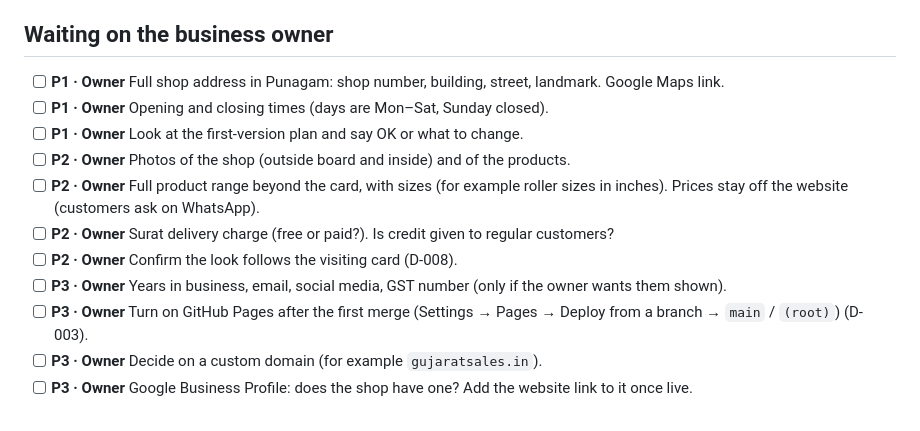
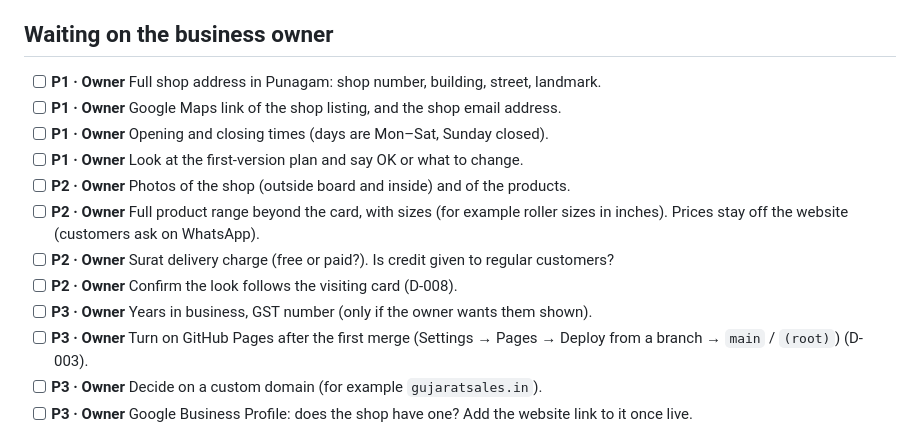
Before and after one commit to PradipDj432/gujarat-sales, a Markdown page: backlog.md, the part around the change. GitHub-like rendering.

```diff
--- a/backlog.md
+++ b/backlog.md
@@ -14,14 +14,15 @@ The few things to do next, in order. Keep this list short and current.
 4. **Dev:** share the plan for the first version (pages, look, home page layout) and get the owner's OK before building.
 
 ## Waiting on the business owner
-- [ ] **P1 · Owner** Full shop address in Punagam: shop number, building, street, landmark. Google Maps link.
+- [ ] **P1 · Owner** Full shop address in Punagam: shop number, building, street, landmark.
+- [ ] **P1 · Owner** Google Maps link of the shop listing, and the shop email address.
 - [ ] **P1 · Owner** Opening and closing times (days are Mon–Sat, Sunday closed).
 - [ ] **P1 · Owner** Look at the first-version plan and say OK or what to change.
 - [ ] **P2 · Owner** Photos of the shop (outside board and inside) and of the products.
 - [ ] **P2 · Owner** Full product range beyond the card, with sizes (for example roller sizes in inches). Prices stay off the website (customers ask on WhatsApp).
 - [ ] **P2 · Owner** Surat delivery charge (free or paid?). Is credit given to regular customers?
 - [ ] **P2 · Owner** Confirm the look follows the visiting card (D-008).
-- [ ] **P3 · Owner** Years in business, email, social media, GST number (only if the owner wants them shown).
+- [ ] **P3 · Owner** Years in business, GST number (only if the owner wants them shown).
 - [ ] **P3 · Owner** Turn on GitHub Pages after the first merge (Settings → Pages → Deploy from a branch → `main` / `(root)`) (D-003).
 - [ ] **P3 · Owner** Decide on a custom domain (for example `gujaratsales.in`).
 - [ ] **P3 · Owner** Google Business Profile: does the shop have one? Add the website link to it once live.
```
Also changed, not shown: business.md (+3 -3 lines), progress.md (+1 -1 lines).
